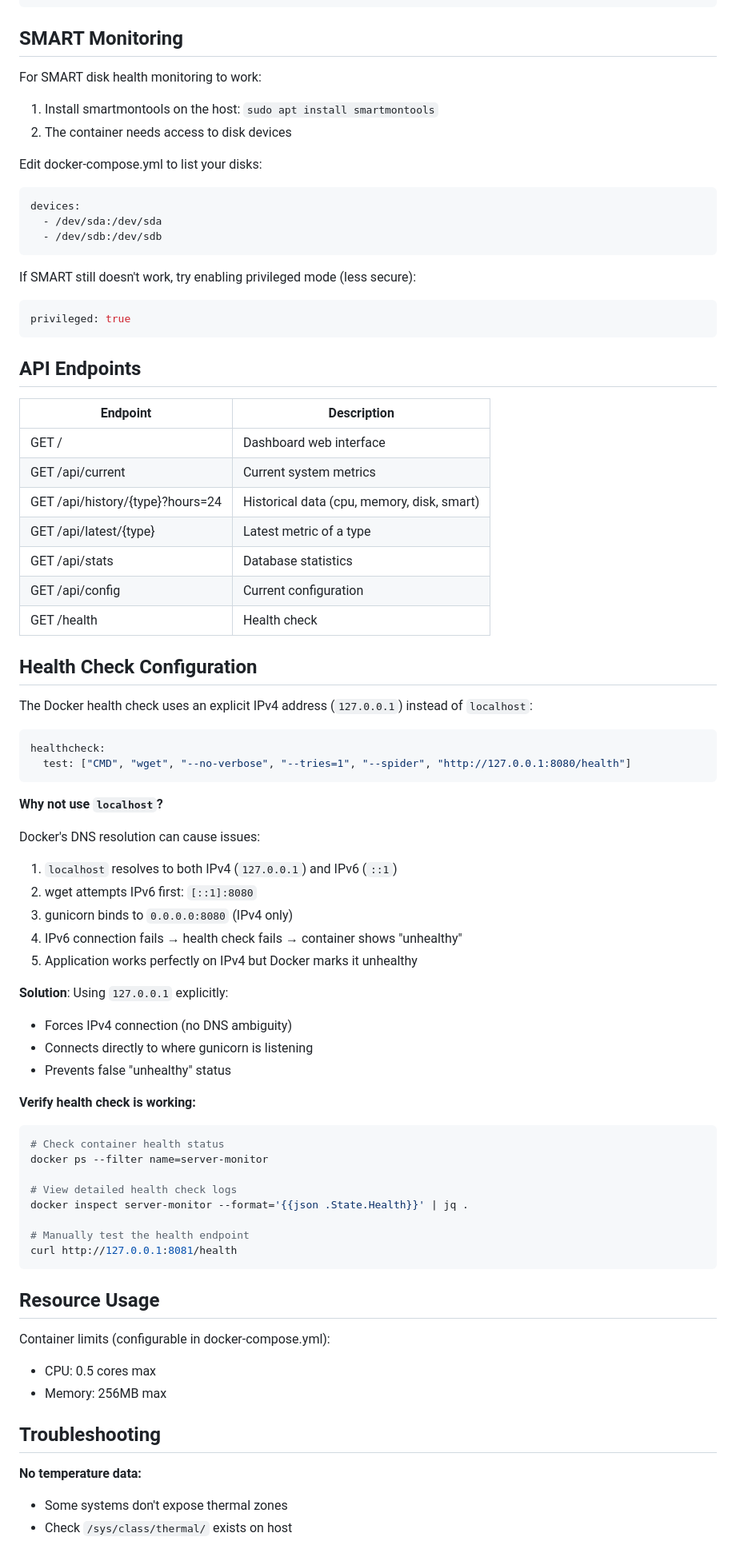
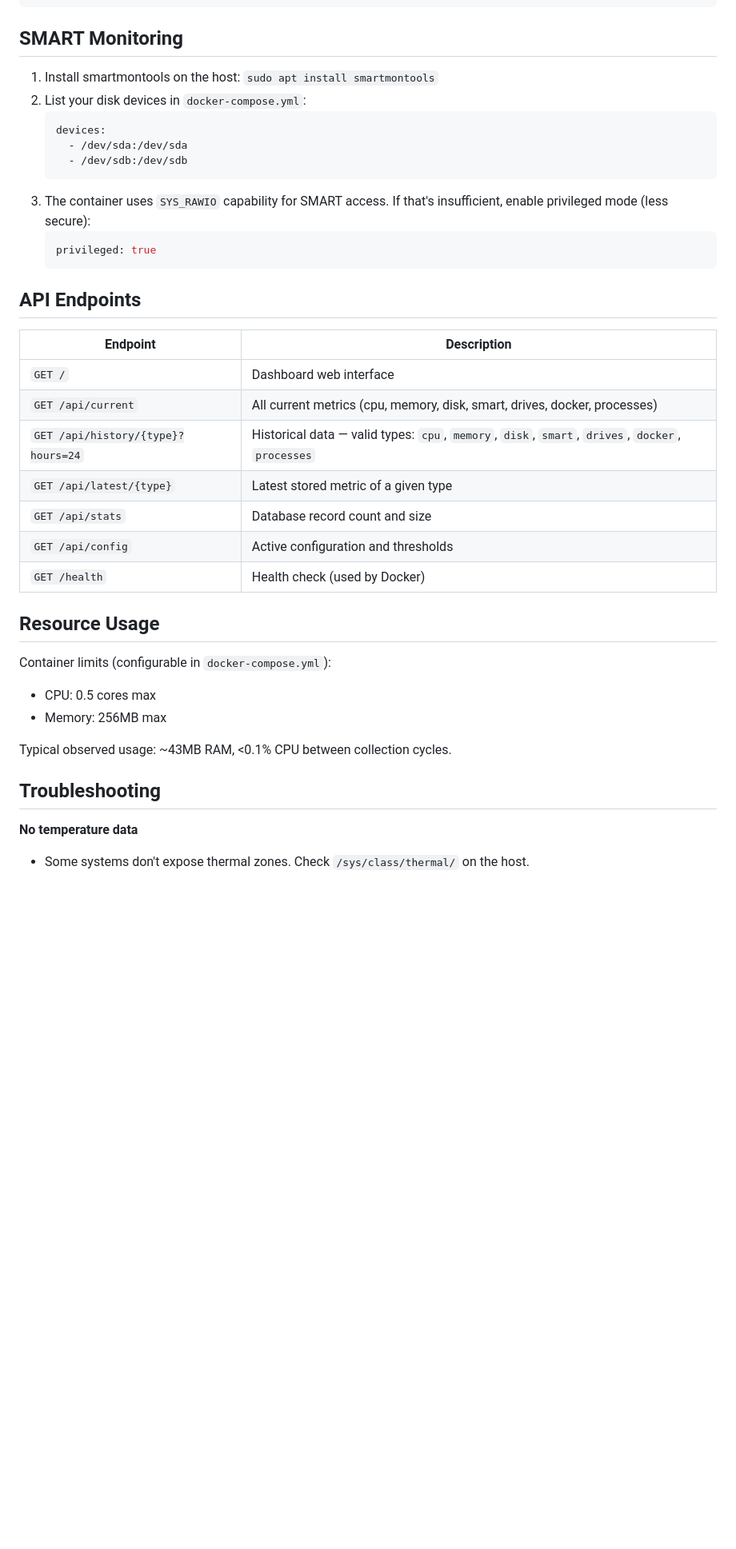
Before and after one commit to davidreyburn/server-monitor, a Markdown page: README.md, the part around one of its changes. Shown at 80% size. GitHub-like rendering; blank space fills up the shorter version.

````diff
--- a/README.md
+++ b/README.md
@@ -82,79 +68,40 @@ docker-compose up -d
 
 ## SMART Monitoring
 
-For SMART disk health monitoring to work:
-
 1. Install smartmontools on the host: `sudo apt install smartmontools`
-2. The container needs access to disk devices
-
-Edit docker-compose.yml to list your disks:
-```yaml
-devices:
-  - /dev/sda:/dev/sda
-  - /dev/sdb:/dev/sdb
-```
-
-If SMART still doesn't work, try enabling privileged mode (less secure):
-```yaml
-privileged: true
-```
+2. List your disk devices in `docker-compose.yml`:
+   ```yaml
+   devices:
+     - /dev/sda:/dev/sda
+     - /dev/sdb:/dev/sdb
+   ```
+3. The container uses `SYS_RAWIO` capability for SMART access. If that's insufficient, enable privileged mode (less secure):
+   ```yaml
+   privileged: true
+   ```
 
 ## API Endpoints
 
 | Endpoint | Description |
-|----------|-------------|
-| GET / | Dashboard web interface |
-| GET /api/current | Current system metrics |
-| GET /api/history/{type}?hours=24 | Historical data (cpu, memory, disk, smart) |
-| GET /api/latest/{type} | Latest metric of a type |
-| GET /api/stats | Database statistics |
-| GET /api/config | Current configuration |
-| GET /health | Health check |
-
-## Health Check Configuration
-
-The Docker health check uses an explicit IPv4 address (`127.0.0.1`) instead of `localhost`:
-
-```yaml
-healthcheck:
-  test: ["CMD", "wget", "--no-verbose", "--tries=1", "--spider", "http://127.0.0.1:8080/health"]
-```
-
-**Why not use `localhost`?**
-
-Docker's DNS resolution can cause issues:
-1. `localhost` resolves to both IPv4 (`127.0.0.1`) and IPv6 (`::1`)
-2. wget attempts IPv6 first: `[::1]:8080`
-3. gunicorn binds to `0.0.0.0:8080` (IPv4 only)
-4. IPv6 connection fails → health check fails → container shows "unhealthy"
-5. Application works perfectly on IPv4 but Docker marks it unhealthy
-
-**Solution**: Using `127.0.0.1` explicitly:
-- Forces IPv4 connection (no DNS ambiguity)
-- Connects directly to where gunicorn is listening
-- Prevents false "unhealthy" status
-
-**Verify health check is working:**
-```bash
-# Check container health status
-docker ps --filter name=server-monitor
-
-# View detailed health check logs
-docker inspect server-monitor --format='{{json .State.Health}}' | jq .
-
-# Manually test the health endpoint
-curl http://127.0.0.1:8081/health
-```
+|---|---|
+| `GET /` | Dashboard web interface |
+| `GET /api/current` | All current metrics (cpu, memory, disk, smart, drives, docker, processes) |
+| `GET /api/history/{type}?hours=24` | Historical data — valid types: `cpu`, `memory`, `disk`, `smart`, `drives`, `docker`, `processes` |
+| `GET /api/latest/{type}` | Latest stored metric of a given type |
+| `GET /api/stats` | Database record count and size |
+| `GET /api/config` | Active configuration and thresholds |
+| `GET /health` | Health check (used by Docker) |
 
 ## Resource Usage
 
-Container limits (configurable in docker-compose.yml):
+Container limits (configurable in `docker-compose.yml`):
 - CPU: 0.5 cores max
 - Memory: 256MB max
 
+Typical observed usage: ~43MB RAM, <0.1% CPU between collection cycles.
+
 ## Troubleshooting
 
-**No temperature data:**
-- Some systems don't expose thermal zones
-- Check `/sys/class/thermal/` exists on host
+**No temperature data**
+- Some systems don't expose thermal zones. Check `/sys/class/thermal/` on the host.
 
````
Also changed, not shown: other parts of README.md (+63 -98 lines), CLAUDE.md (+17 -9 lines).
